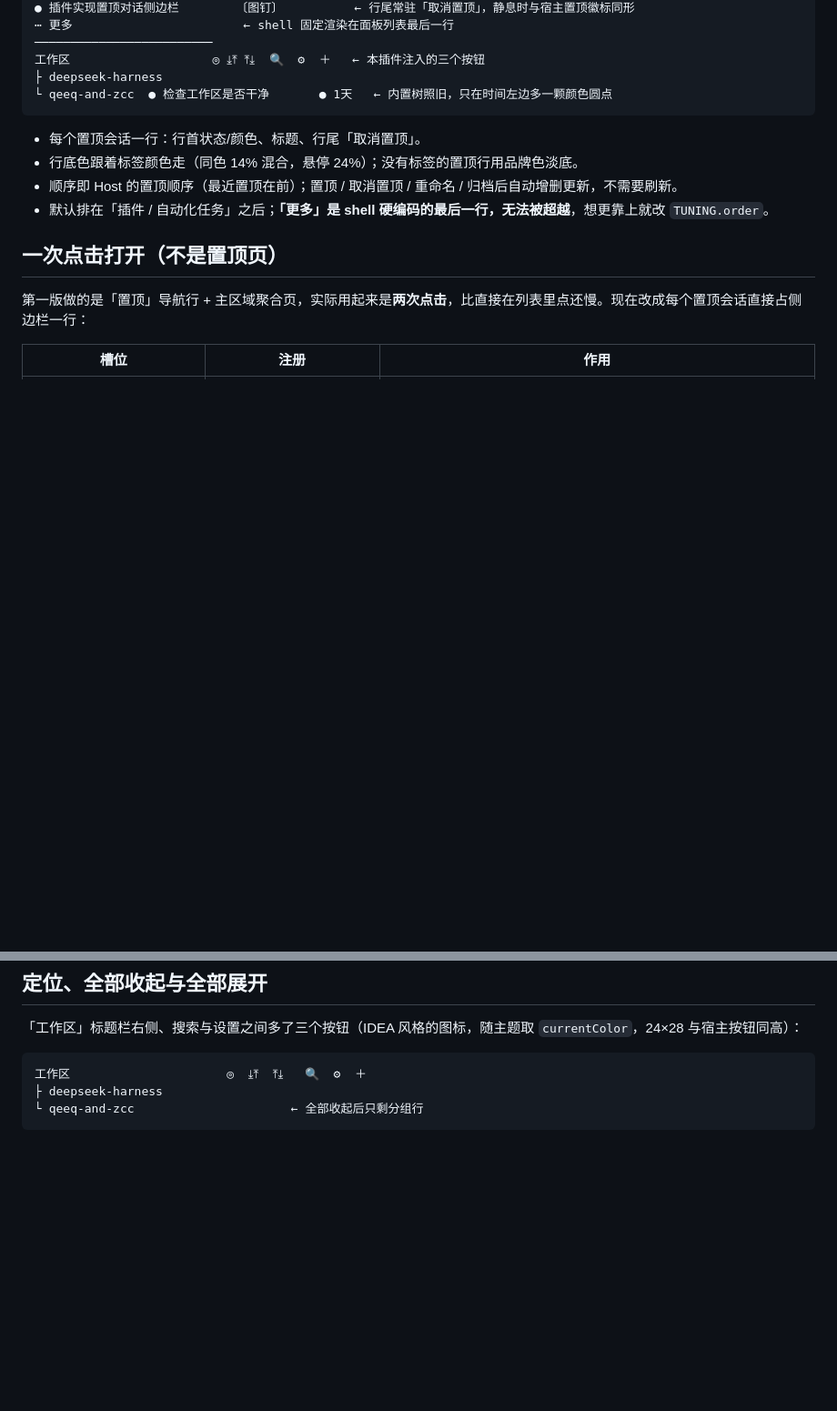
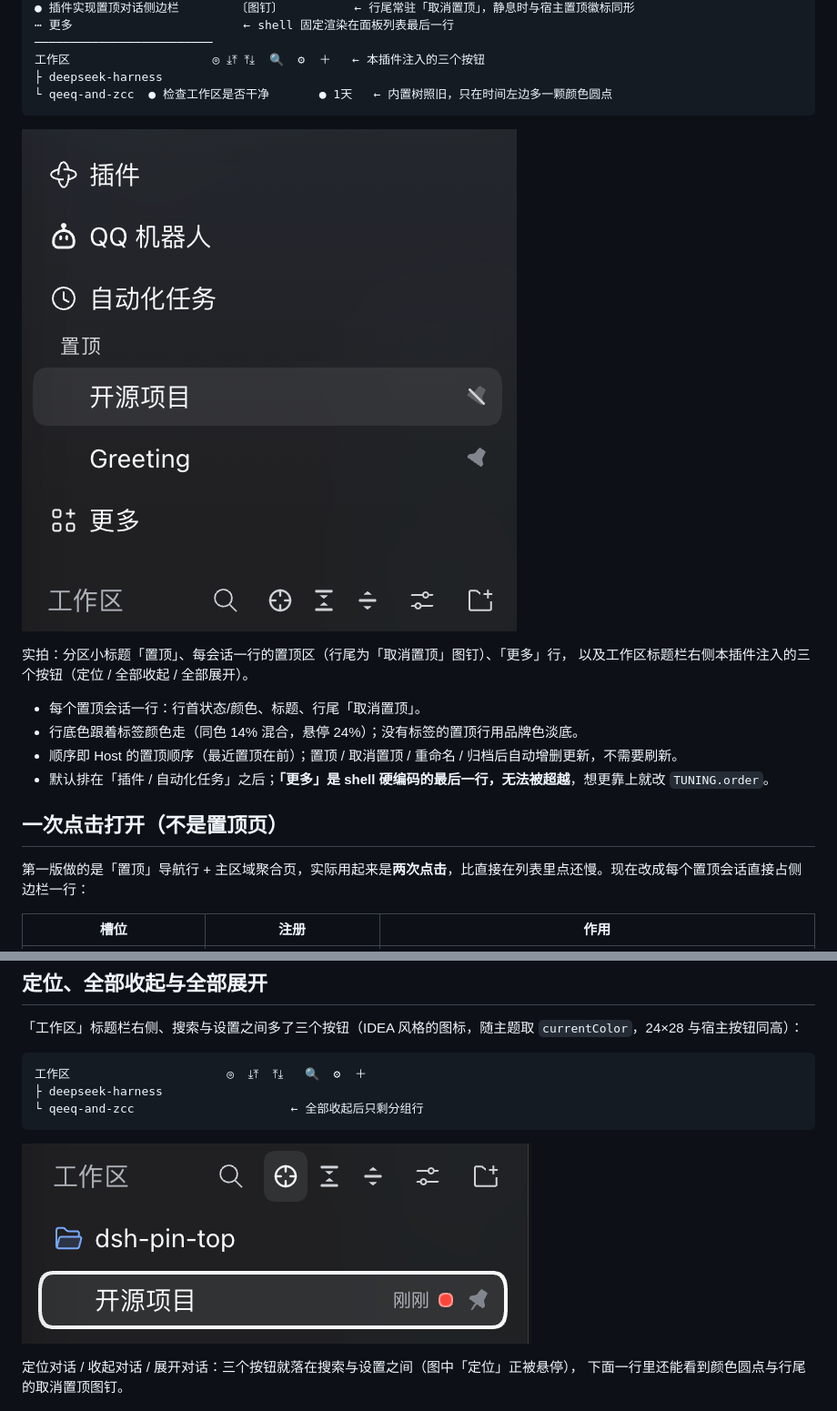
Before and after one commit to MingGH/dsh-pin-top, a Markdown page: README.md, 2 parts joined by grey strips. Shown at 91% size. Rendered like a GitHub page; pictures changed too: docs/screenshots/header-buttons.png (added), docs/screenshots/pinned-section.png (added); blank space fills up the shorter version.

````diff
--- a/README.md
+++ b/README.md
@@ -28,6 +28,11 @@
 ├ deepseek-harness
 └ qeeq-and-zcc  ● 检查工作区是否干净       ● 1天   ← 内置树照旧，只在时间左边多一颗颜色圆点
 ```
+
+![侧边栏置顶区实拍](docs/screenshots/pinned-section.png)
+
+实拍：分区小标题「置顶」、每会话一行的置顶区（行尾为「取消置顶」图钉）、「更多」行，
+以及工作区标题栏右侧本插件注入的三个按钮（定位 / 全部收起 / 全部展开）。
 
 - 每个置顶会话一行：行首状态/颜色、标题、行尾「取消置顶」。
 - 行底色跟着标签颜色走（同色 14% 混合，悬停 24%）；没有标签的置顶行用品牌色淡底。
@@ -84,6 +97,11 @@
 ├ deepseek-harness
 └ qeeq-and-zcc                      ← 全部收起后只剩分组行
 ```
+
+![实拍：工作区标题栏的三个按钮](docs/screenshots/header-buttons.png)
+
+定位对话 / 收起对话 / 展开对话：三个按钮就落在搜索与设置之间（图中「定位」正被悬停），
+下面一行里还能看到颜色圆点与行尾的取消置顶图钉。
 
 ![三个按钮的图标](docs/header-glyphs.png)
 
````
Also changed, not shown: other parts of README.md (+10 -0 lines), docs/screenshots/color-menu.png (added), docs/screenshots/color-picked.png (added).
